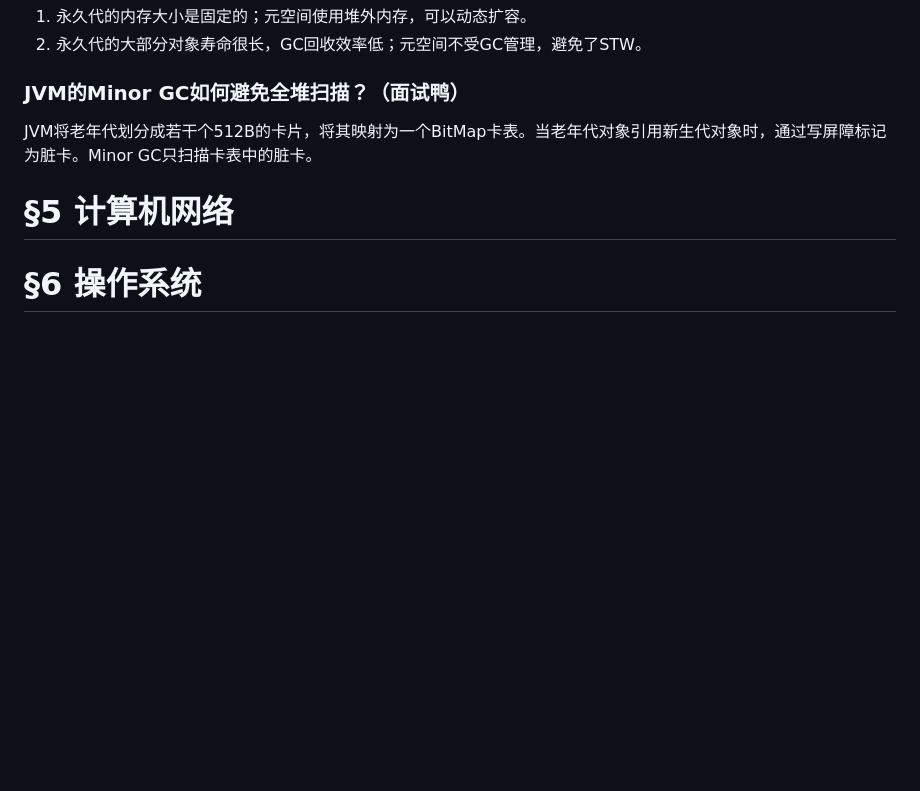
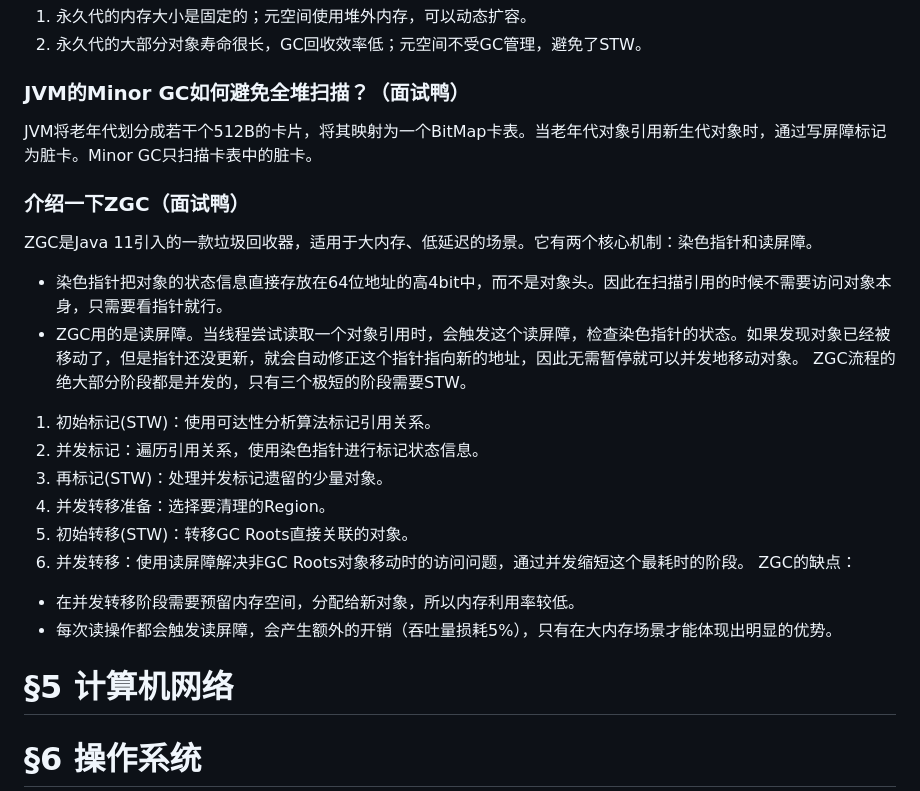
Before and after one commit to yaner-here/notebook, a Markdown page: Java八股.md, the part around the change. Drawn GitHub-style; blank space fills up the shorter version.

Commit message:
update: Java

```diff
--- a/Java八股.md
+++ b/Java八股.md
@@ -579,6 +579,21 @@ AOT（预编译，Ahead Of Time）在运行前的构建阶段，将字节码编
 
 JVM将老年代划分成若干个512B的卡片，将其映射为一个BitMap卡表。当老年代对象引用新生代对象时，通过写屏障标记为脏卡。Minor GC只扫描卡表中的脏卡。
 
+### 介绍一下ZGC（面试鸭）
+
+ZGC是Java 11引入的一款垃圾回收器，适用于大内存、低延迟的场景。它有两个核心机制：染色指针和读屏障。
+- 染色指针把对象的状态信息直接存放在64位地址的高4bit中，而不是对象头。因此在扫描引用的时候不需要访问对象本身，只需要看指针就行。
+- ZGC用的是读屏障。当线程尝试读取一个对象引用时，会触发这个读屏障，检查染色指针的状态。如果发现对象已经被移动了，但是指针还没更新，就会自动修正这个指针指向新的地址，因此无需暂停就可以并发地移动对象。
+ZGC流程的绝大部分阶段都是并发的，只有三个极短的阶段需要STW。
+1. 初始标记(STW)：使用可达性分析算法标记引用关系。
+2. 并发标记：遍历引用关系，使用染色指针进行标记状态信息。
+3. 再标记(STW)：处理并发标记遗留的少量对象。
+4. 并发转移准备：选择要清理的Region。
+5. 初始转移(STW)：转移GC Roots直接关联的对象。
+6. 并发转移：使用读屏障解决非GC Roots对象移动时的访问问题，通过并发缩短这个最耗时的阶段。
+ZGC的缺点：
+- 在并发转移阶段需要预留内存空间，分配给新对象，所以内存利用率较低。
+- 每次读操作都会触发读屏障，会产生额外的开销（吞吐量损耗5%），只有在大内存场景才能体现出明显的优势。
 # §5 计算机网络
 
 # §6 操作系统
```
